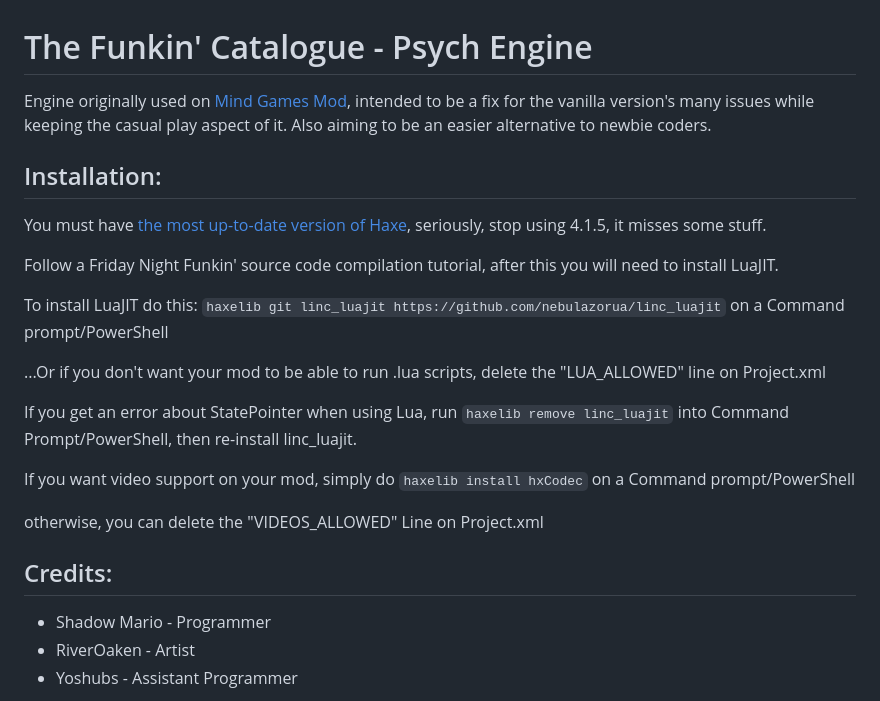
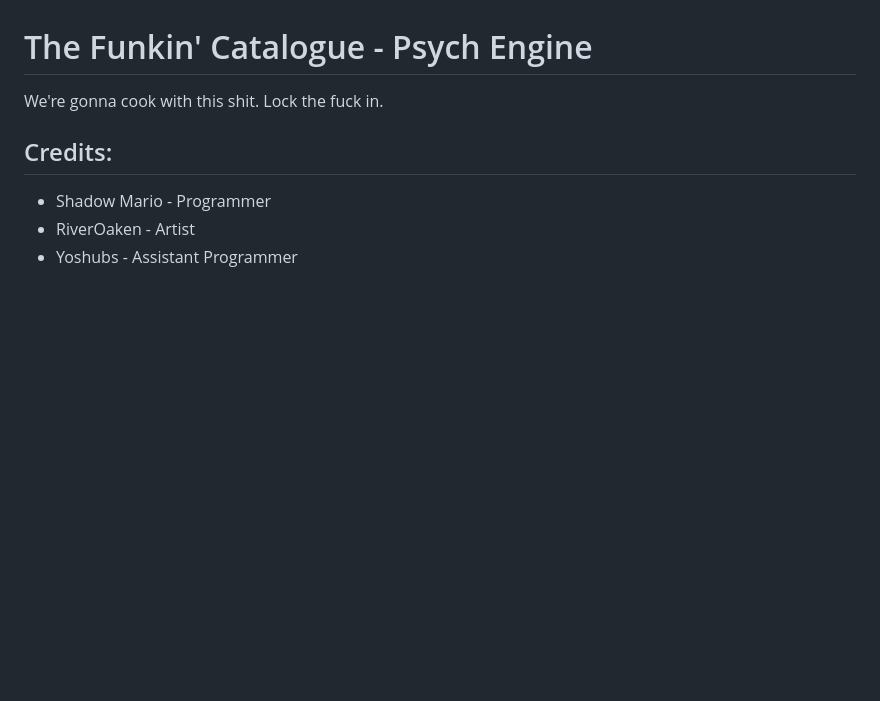
Before and after one commit to FrostyFrisk/The-Funkin-Catalogue, a Markdown page: README.md, the part around the change. Drawn GitHub-style; blank space fills up the shorter version.

```diff
--- a/README.md
+++ b/README.md
@@ -1,21 +1,5 @@
 # The Funkin' Catalogue - Psych Engine
-Engine originally used on [Mind Games Mod](https://gamebanana.com/mods/301107), intended to be a fix for the vanilla version's many issues while keeping the casual play aspect of it. Also aiming to be an easier alternative to newbie coders.
-
-## Installation:
-You must have [the most up-to-date version of Haxe](https://haxe.org/download/), seriously, stop using 4.1.5, it misses some stuff.
-
-Follow a Friday Night Funkin' source code compilation tutorial, after this you will need to install LuaJIT.
-
-To install LuaJIT do this: `haxelib git linc_luajit https://github.com/nebulazorua/linc_luajit` on a Command prompt/PowerShell
-
-...Or if you don't want your mod to be able to run .lua scripts, delete the "LUA_ALLOWED" line on Project.xml
-
-
-If you get an error about StatePointer when using Lua, run `haxelib remove linc_luajit` into Command Prompt/PowerShell, then re-install linc_luajit.
-
-If you want video support on your mod, simply do `haxelib install hxCodec` on a Command prompt/PowerShell
-
-otherwise, you can delete the "VIDEOS_ALLOWED" Line on Project.xml
+We're gonna cook with this shit. Lock the fuck in.
 
 ## Credits:
 * Shadow Mario - Programmer
```
